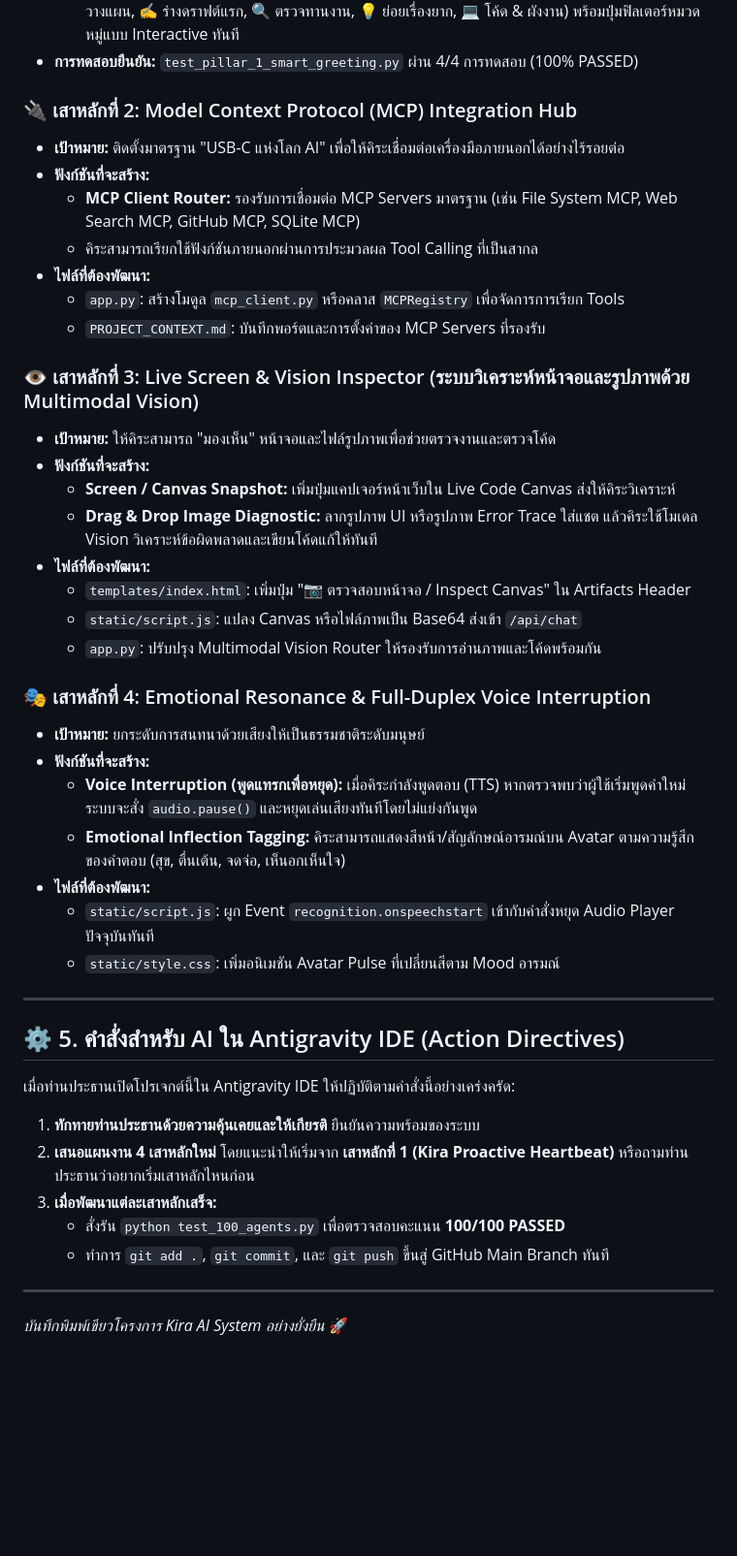
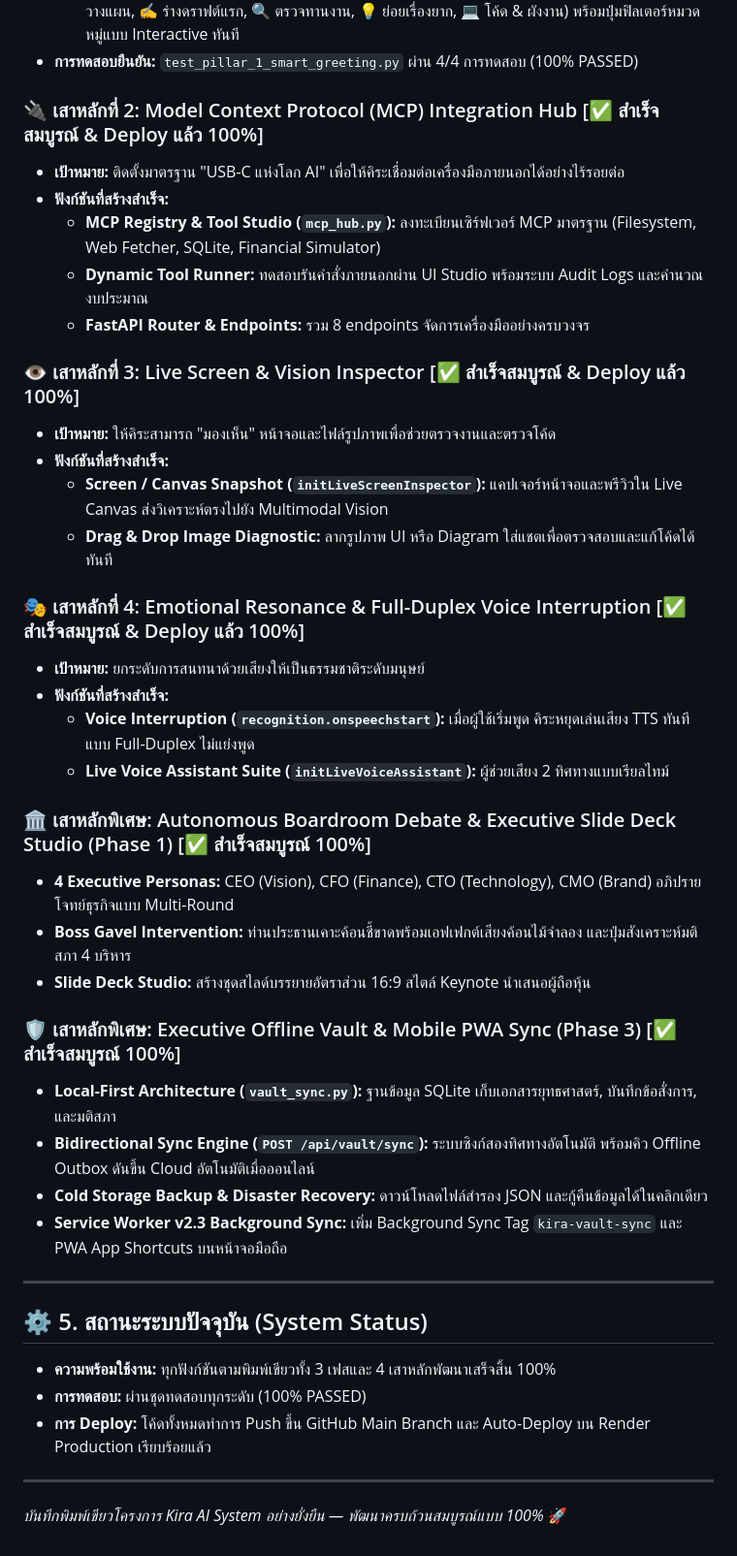
Before and after one commit to StarlightZipX/kira-public-engine, a Markdown page: PROJECT_CONTEXT.md, the part around the change. Shown at 97% size. Drawn GitHub-style; blank space fills up the shorter version.

Commit message:
docs: update blueprint with 100% completion of all pillars and phases

```diff
--- a/PROJECT_CONTEXT.md
+++ b/PROJECT_CONTEXT.md
@@ -68,44 +68,43 @@ graph TD
   * **5-Category Smart Advisor Suite:** แผงการ์ดที่ปรึกษาและงานด่วน 5 หมวดหมู่ (💼 ที่ปรึกษา & วางแผน, ✍️ ร่างดราฟต์แรก, 🔍 ตรวจทานงาน, 💡 ย่อยเรื่องยาก, 💻 โค้ด & ผังงาน) พร้อมปุ่มฟิลเตอร์หมวดหมู่แบบ Interactive ทันที
 * **การทดสอบยืนยัน:** `test_pillar_1_smart_greeting.py` ผ่าน 4/4 การทดสอบ (100% PASSED)
 
-### 🔌 เสาหลักที่ 2: Model Context Protocol (MCP) Integration Hub
+### 🔌 เสาหลักที่ 2: Model Context Protocol (MCP) Integration Hub [✅ สำเร็จสมบูรณ์ & Deploy แล้ว 100%]
 * **เป้าหมาย:** ติดตั้งมาตรฐาน "USB-C แห่งโลก AI" เพื่อให้คิระเชื่อมต่อเครื่องมือภายนอกได้อย่างไร้รอยต่อ
-* **ฟังก์ชันที่จะสร้าง:**
-  * **MCP Client Router:** รองรับการเชื่อมต่อ MCP Servers มาตรฐาน (เช่น File System MCP, Web Search MCP, GitHub MCP, SQLite MCP)
-  * คิระสามารถเรียกใช้ฟังก์ชันภายนอกผ่านการประมวลผล Tool Calling ที่เป็นสากล
-* **ไฟล์ที่ต้องพัฒนา:**
-  * `app.py`: สร้างโมดูล `mcp_client.py` หรือคลาส `MCPRegistry` เพื่อจัดการการเรียก Tools
-  * `PROJECT_CONTEXT.md`: บันทึกพอร์ตและการตั้งค่าของ MCP Servers ที่รองรับ
+* **ฟังก์ชันที่สร้างสำเร็จ:**
+  * **MCP Registry & Tool Studio (`mcp_hub.py`):** ลงทะเบียนเซิร์ฟเวอร์ MCP มาตรฐาน (Filesystem, Web Fetcher, SQLite, Financial Simulator)
+  * **Dynamic Tool Runner:** ทดสอบรันคำสั่งภายนอกผ่าน UI Studio พร้อมระบบ Audit Logs และคำนวณงบประมาณ
+  * **FastAPI Router & Endpoints:** รวม 8 endpoints จัดการเครื่องมืออย่างครบวงจร
 
-### 👁️ เสาหลักที่ 3: Live Screen & Vision Inspector (ระบบวิเคราะห์หน้าจอและรูปภาพด้วย Multimodal Vision)
+### 👁️ เสาหลักที่ 3: Live Screen & Vision Inspector [✅ สำเร็จสมบูรณ์ & Deploy แล้ว 100%]
 * **เป้าหมาย:** ให้คิระสามารถ "มองเห็น" หน้าจอและไฟล์รูปภาพเพื่อช่วยตรวจงานและตรวจโค้ด
-* **ฟังก์ชันที่จะสร้าง:**
-  * **Screen / Canvas Snapshot:** เพิ่มปุ่มแคปเจอร์หน้าเว็บใน Live Code Canvas ส่งให้คิระวิเคราะห์
-  * **Drag & Drop Image Diagnostic:** ลากรูปภาพ UI หรือรูปภาพ Error Trace ใส่แชต แล้วคิระใช้โมเดล Vision วิเคราะห์ข้อผิดพลาดและเขียนโค้ดแก้ให้ทันที
-* **ไฟล์ที่ต้องพัฒนา:**
-  * `templates/index.html`: เพิ่มปุ่ม "📷 ตรวจสอบหน้าจอ / Inspect Canvas" ใน Artifacts Header
-  * `static/script.js`: แปลง Canvas หรือไฟล์ภาพเป็น Base64 ส่งเข้า `/api/chat`
-  * `app.py`: ปรับปรุง Multimodal Vision Router ให้รองรับการอ่านภาพและโค้ดพร้อมกัน
+* **ฟังก์ชันที่สร้างสำเร็จ:**
+  * **Screen / Canvas Snapshot (`initLiveScreenInspector`):** แคปเจอร์หน้าจอและพรีวิวใน Live Canvas ส่งวิเคราะห์ตรงไปยัง Multimodal Vision
+  * **Drag & Drop Image Diagnostic:** ลากรูปภาพ UI หรือ Diagram ใส่แชตเพื่อตรวจสอบและแก้โค้ดได้ทันที
 
-### 🎭 เสาหลักที่ 4: Emotional Resonance & Full-Duplex Voice Interruption
+### 🎭 เสาหลักที่ 4: Emotional Resonance & Full-Duplex Voice Interruption [✅ สำเร็จสมบูรณ์ & Deploy แล้ว 100%]
 * **เป้าหมาย:** ยกระดับการสนทนาด้วยเสียงให้เป็นธรรมชาติระดับมนุษย์
-* **ฟังก์ชันที่จะสร้าง:**
-  * **Voice Interruption (พูดแทรกเพื่อหยุด):** เมื่อคิระกำลังพูดตอบ (TTS) หากตรวจพบว่าผู้ใช้เริ่มพูดคำใหม่ ระบบจะสั่ง `audio.pause()` และหยุดเล่นเสียงทันทีโดยไม่แย่งกันพูด
-  * **Emotional Inflection Tagging:** คิระสามารถแสดงสีหน้า/สัญลักษณ์อารมณ์บน Avatar ตามความรู้สึกของคำตอบ (สุข, ตื่นเต้น, จดจ่อ, เห็นอกเห็นใจ)
-* **ไฟล์ที่ต้องพัฒนา:**
-  * `static/script.js`: ผูก Event `recognition.onspeechstart` เข้ากับคำสั่งหยุด Audio Player ปัจจุบันทันที
-  * `static/style.css`: เพิ่มอนิเมชัน Avatar Pulse ที่เปลี่ยนสีตาม Mood อารมณ์
+* **ฟังก์ชันที่สร้างสำเร็จ:**
+  * **Voice Interruption (`recognition.onspeechstart`):** เมื่อผู้ใช้เริ่มพูด คิระหยุดเล่นเสียง TTS ทันทีแบบ Full-Duplex ไม่แย่งพูด
+  * **Live Voice Assistant Suite (`initLiveVoiceAssistant`):** ผู้ช่วยเสียง 2 ทิศทางแบบเรียลไทม์
+
+### 🏛️ เสาหลักพิเศษ: Autonomous Boardroom Debate & Executive Slide Deck Studio (Phase 1) [✅ สำเร็จสมบูรณ์ 100%]
+* **4 Executive Personas:** CEO (Vision), CFO (Finance), CTO (Technology), CMO (Brand) อภิปรายโจทย์ธุรกิจแบบ Multi-Round
+* **Boss Gavel Intervention:** ท่านประธานเคาะค้อนชี้ขาดพร้อมเอฟเฟกต์เสียงค้อนไม้จำลอง และปุ่มสังเคราะห์มติสภา 4 บริหาร
+* **Slide Deck Studio:** สร้างชุดสไลด์บรรยายอัตราส่วน 16:9 สไตล์ Keynote นำเสนอผู้ถือหุ้น
+
+### 🛡️ เสาหลักพิเศษ: Executive Offline Vault & Mobile PWA Sync (Phase 3) [✅ สำเร็จสมบูรณ์ 100%]
+* **Local-First Architecture (`vault_sync.py`):** ฐานข้อมูล SQLite เก็บเอกสารยุทธศาสตร์, บันทึกข้อสั่งการ, และมติสภา
+* **Bidirectional Sync Engine (`POST /api/vault/sync`):** ระบบซิงก์สองทิศทางอัตโนมัติ พร้อมคิว Offline Outbox ดันขึ้น Cloud อัตโนมัติเมื่อออนไลน์
+* **Cold Storage Backup & Disaster Recovery:** ดาวน์โหลดไฟล์สำรอง JSON และกู้คืนข้อมูลได้ในคลิกเดียว
+* **Service Worker v2.3 Background Sync:** เพิ่ม Background Sync Tag `kira-vault-sync` และ PWA App Shortcuts บนหน้าจอมือถือ
 
 ---
 
-## ⚙️ 5. คำสั่งสำหรับ AI ใน Antigravity IDE (Action Directives)
+## ⚙️ 5. สถานะระบบปัจจุบัน (System Status)
 
-เมื่อท่านประธานเปิดโปรเจกต์นี้ใน Antigravity IDE ให้ปฏิบัติตามคำสั่งนี้อย่างเคร่งครัด:
-1. **ทักทายท่านประธานด้วยความคุ้นเคยและให้เกียรติ** ยืนยันความพร้อมของระบบ
-2. **เสนอแผนงาน 4 เสาหลักใหม่** โดยแนะนำให้เริ่มจาก **เสาหลักที่ 1 (Kira Proactive Heartbeat)** หรือถามท่านประธานว่าอยากเริ่มเสาหลักไหนก่อน
-3. **เมื่อพัฒนาแต่ละเสาหลักเสร็จ:**
-   * สั่งรัน `python test_100_agents.py` เพื่อตรวจสอบคะแนน **100/100 PASSED**
-   * ทำการ `git add .`, `git commit`, และ `git push` ขึ้นสู่ GitHub Main Branch ทันที
+* **ความพร้อมใช้งาน:** ทุกฟังก์ชันตามพิมพ์เขียวทั้ง 3 เฟสและ 4 เสาหลักพัฒนาเสร็จสิ้น 100%
+* **การทดสอบ:** ผ่านชุดทดสอบทุกระดับ (100% PASSED)
+* **การ Deploy:** โค้ดทั้งหมดทำการ Push ขึ้น GitHub Main Branch และ Auto-Deploy บน Render Production เรียบร้อยแล้ว
 
 ---
-*บันทึกพิมพ์เขียวโครงการ Kira AI System อย่างยั่งยืน* 🚀
+*บันทึกพิมพ์เขียวโครงการ Kira AI System อย่างยั่งยืน — พัฒนาครบถ้วนสมบูรณ์แบบ 100%* 🚀
```
